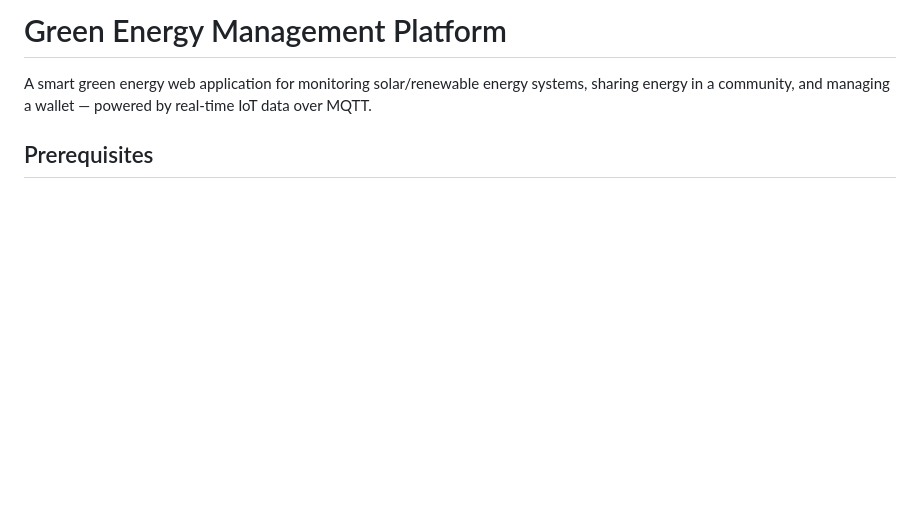
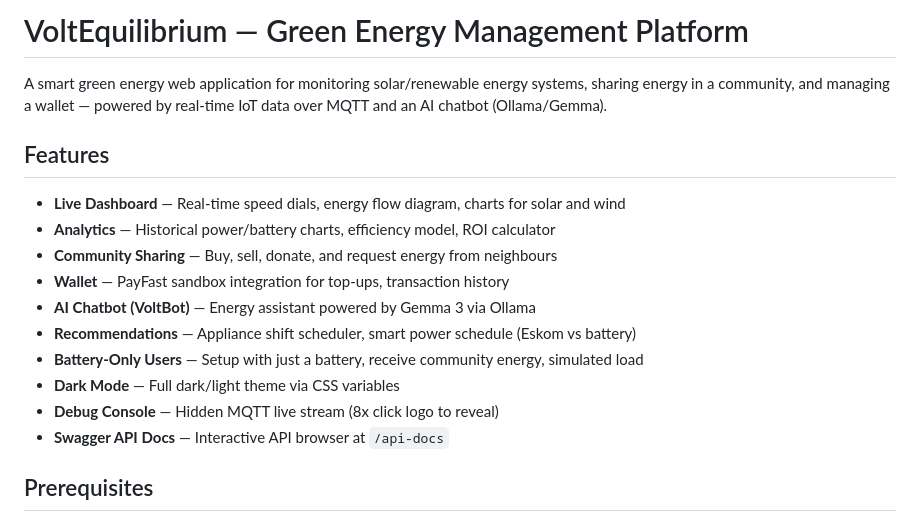
Before and after one commit to Wildre-F/VoltEquilibrium, a Markdown page: README.md, the part around one of its changes. GitHub-like rendering; blank space fills up the shorter version.

```diff
--- a/README.md
+++ b/README.md
@@ -1,6 +1,19 @@
-# Green Energy Management Platform
+# VoltEquilibrium — Green Energy Management Platform
 
-A smart green energy web application for monitoring solar/renewable energy systems, sharing energy in a community, and managing a wallet — powered by real-time IoT data over MQTT.
+A smart green energy web application for monitoring solar/renewable energy systems, sharing energy in a community, and managing a wallet — powered by real-time IoT data over MQTT and an AI chatbot (Ollama/Gemma).
+
+## Features
+
+- **Live Dashboard** — Real-time speed dials, energy flow diagram, charts for solar and wind
+- **Analytics** — Historical power/battery charts, efficiency model, ROI calculator
+- **Community Sharing** — Buy, sell, donate, and request energy from neighbours
+- **Wallet** — PayFast sandbox integration for top-ups, transaction history
+- **AI Chatbot (VoltBot)** — Energy assistant powered by Gemma 3 via Ollama
+- **Recommendations** — Appliance shift scheduler, smart power schedule (Eskom vs battery)
+- **Battery-Only Users** — Setup with just a battery, receive community energy, simulated load
+- **Dark Mode** — Full dark/light theme via CSS variables
+- **Debug Console** — Hidden MQTT live stream (8x click logo to reveal)
+- **Swagger API Docs** — Interactive API browser at `/api-docs`
 
 ## Prerequisites
 
```
Also changed, not shown: other parts of README.md (+101 -39 lines).
